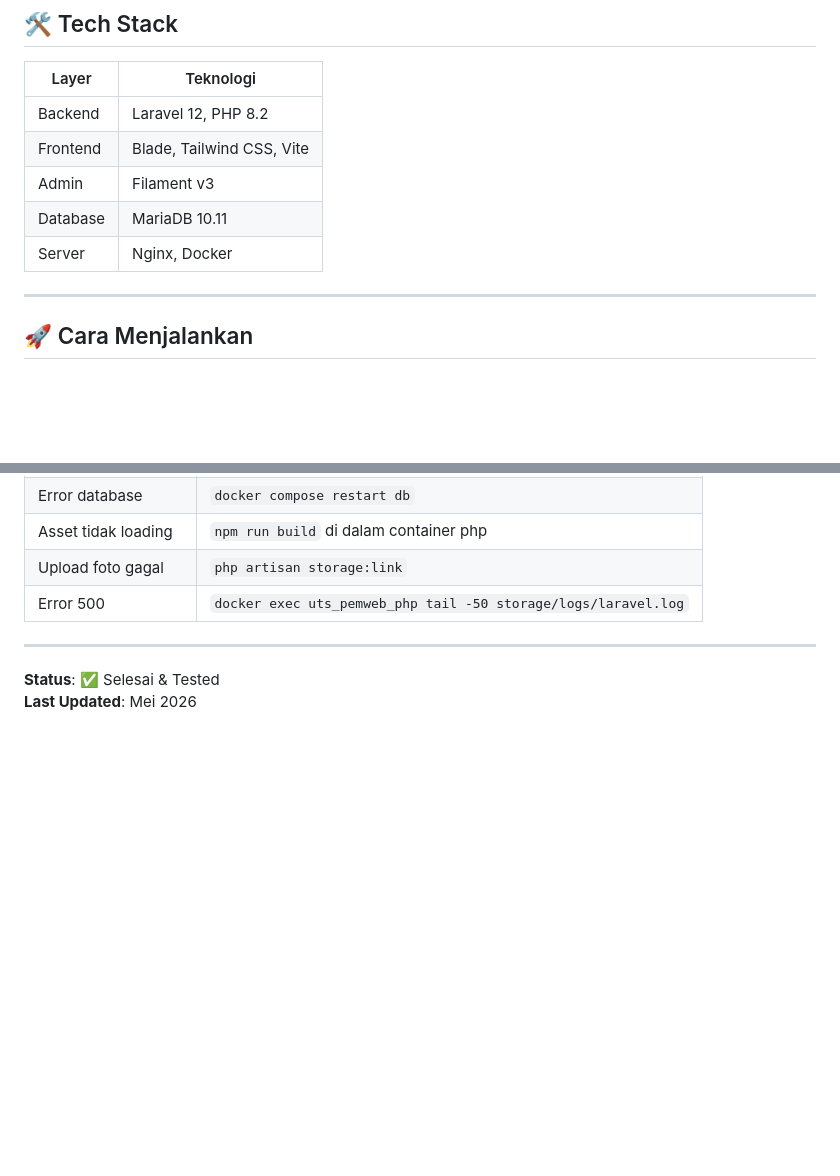
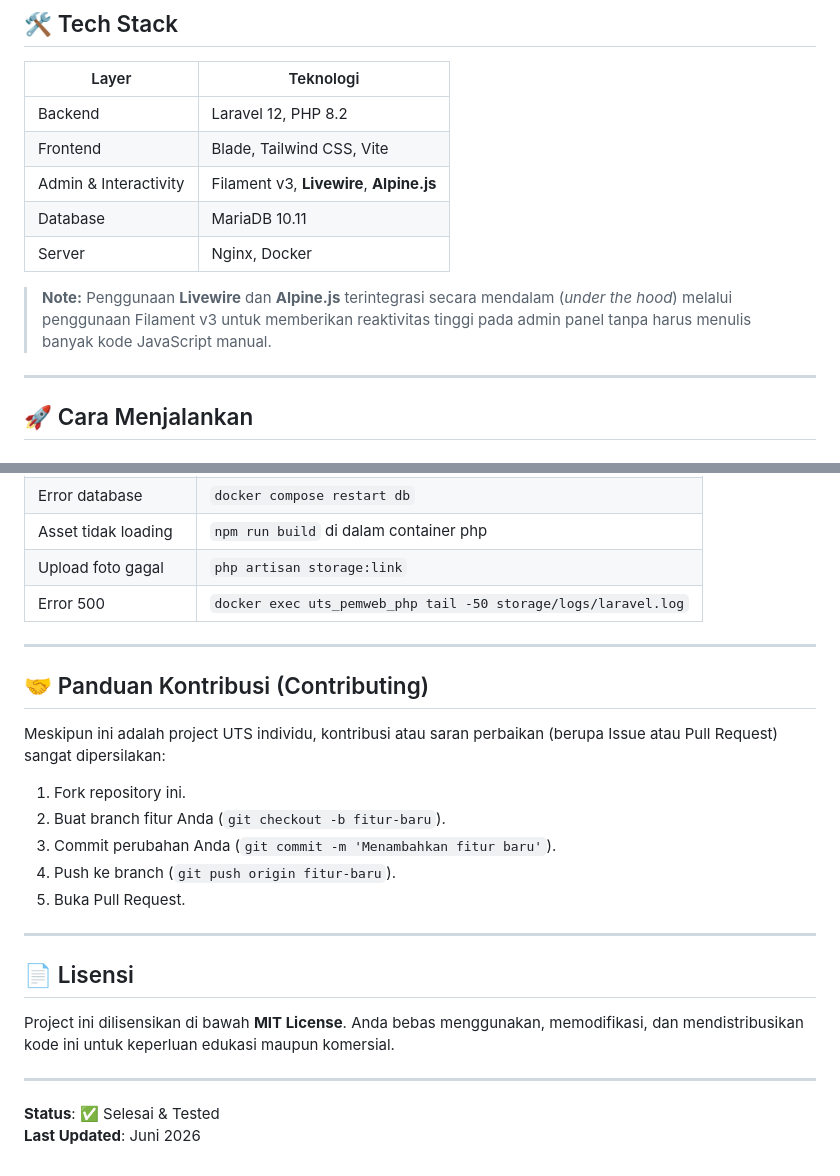
Before and after one commit to ZEFHANAA/uts_pemweb-2026, a Markdown page: README.md, 2 parts joined by grey strips. GitHub-like rendering; blank space fills up the shorter version.

Commit message:
docs: update README

```diff
--- a/README.md
+++ b/README.md
@@ -38,9 +38,11 @@ Website portofolio **full-stack dinamis** yang dibangun sebagai project UTS Pemr
 |-------|-----------|
 | Backend | Laravel 12, PHP 8.2 |
 | Frontend | Blade, Tailwind CSS, Vite |
-| Admin | Filament v3 |
+| Admin & Interactivity | Filament v3, **Livewire**, **Alpine.js** |
 | Database | MariaDB 10.11 |
 | Server | Nginx, Docker |
+
+> **Note:** Penggunaan **Livewire** dan **Alpine.js** terintegrasi secara mendalam (*under the hood*) melalui penggunaan Filament v3 untuk memberikan reaktivitas tinggi pada admin panel tanpa harus menulis banyak kode JavaScript manual.
 
 ---
 
@@ -173,5 +175,22 @@ FILESYSTEM_DISK=public
 
 ---
 
+## 🤝 Panduan Kontribusi (Contributing)
+
+Meskipun ini adalah project UTS individu, kontribusi atau saran perbaikan (berupa Issue atau Pull Request) sangat dipersilakan:
+1. Fork repository ini.
+2. Buat branch fitur Anda (`git checkout -b fitur-baru`).
+3. Commit perubahan Anda (`git commit -m 'Menambahkan fitur baru'`).
+4. Push ke branch (`git push origin fitur-baru`).
+5. Buka Pull Request.
+
+---
+
+## 📄 Lisensi
+
+Project ini dilisensikan di bawah **MIT License**. Anda bebas menggunakan, memodifikasi, dan mendistribusikan kode ini untuk keperluan edukasi maupun komersial.
+
+---
+
 **Status**: ✅ Selesai & Tested
-**Last Updated**: Mei 2026
+**Last Updated**: Juni 2026
```
